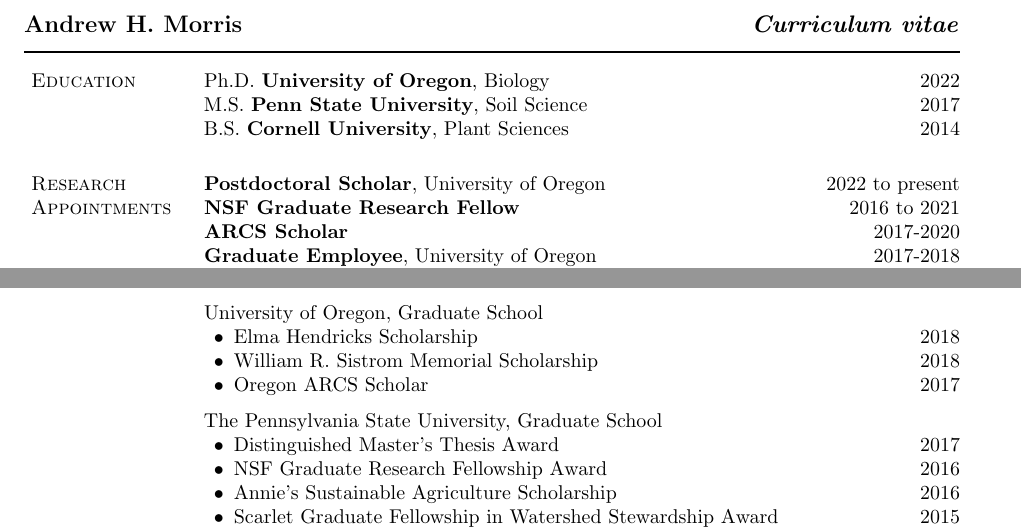
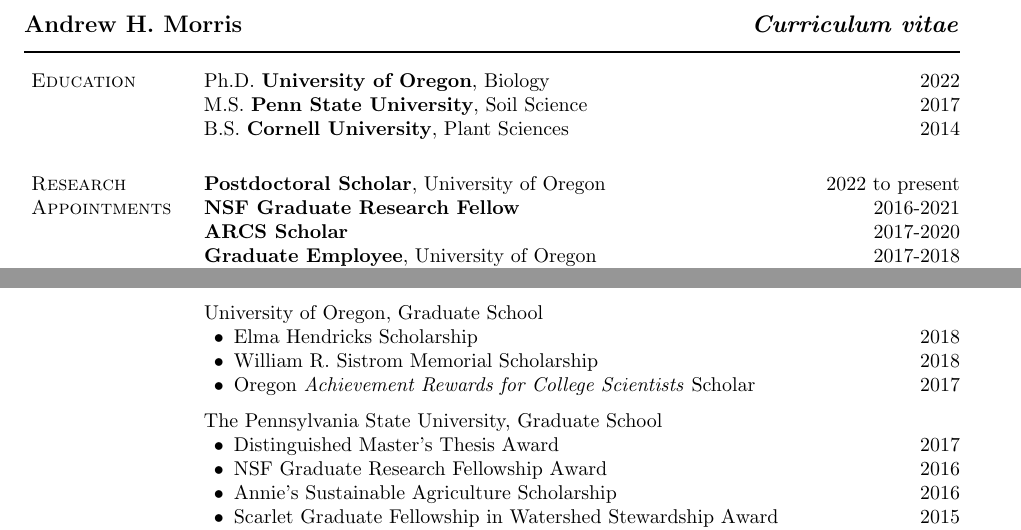
Before and after one commit to amorris28/curriculum_vitae, a LaTeX CV (Morris_CV.tex): two parts of pages 1 and 2 of 3, joined at a grey line, cut so that both start at the same text. Compiled offline with pdfLaTeX.

Commit message:
fix some formatting

```diff
--- a/Morris_CV.tex
+++ b/Morris_CV.tex
@@ -251,7 +251,7 @@
 
 \textbf{Postdoctoral Scholar}, University of Oregon \hfill {2022 to present}
 
-\textbf{NSF Graduate Research Fellow} \hfill {2016 to 2021}
+\textbf{NSF Graduate Research Fellow} \hfill {2016-2021}
 
 \textbf{ARCS Scholar} \hfill {2017-2020}
 
@@ -361,7 +361,7 @@
 \begin{innerlist}
 \item Elma Hendricks Scholarship\hfill 2018
 \item William R. Sistrom Memorial Scholarship\hfill 2018
-\item Oregon ARCS Scholar\hfill 2017
+\item Oregon \emph{Achievement Rewards for College Scientists} Scholar\hfill 2017
 \end{innerlist}
 
 \halfblankline
```
